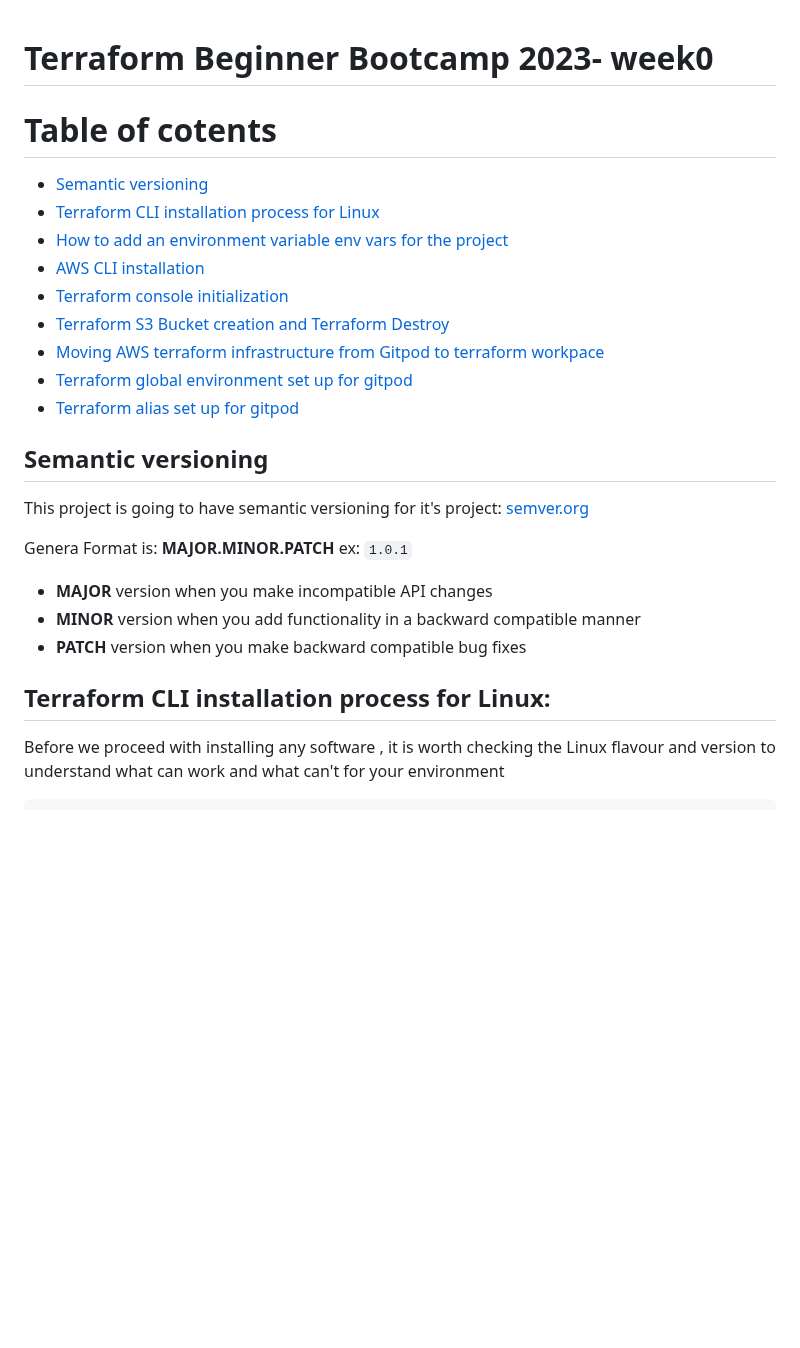
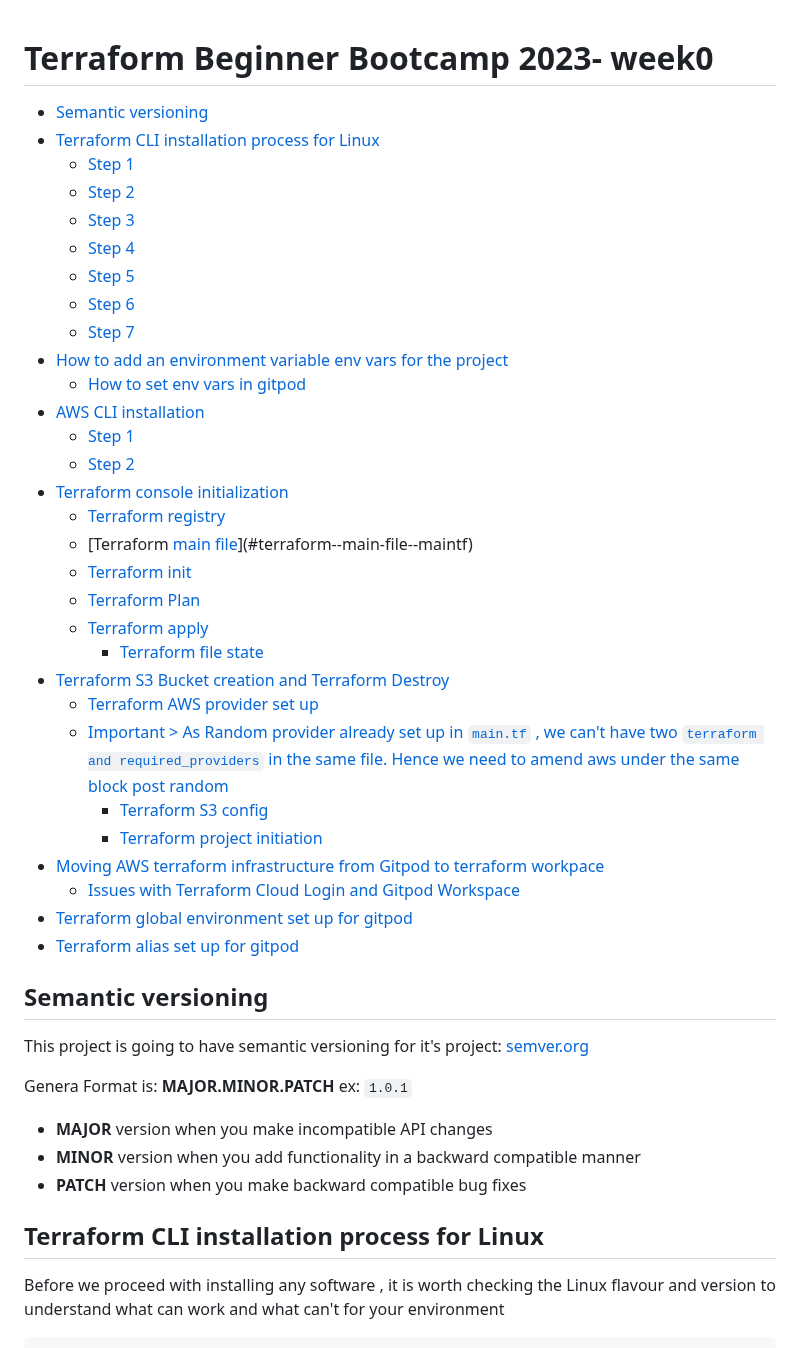
Before and after one commit to laks-narasimman/terraform-beginner-bootcamp-2023, a Markdown page: journal/week0.md, the part around one of its changes. Drawn GitHub-style; blank space fills up the shorter version.

````diff
--- a/journal/week0.md
+++ b/journal/week0.md
@@ -1,16 +1,34 @@
 # Terraform Beginner Bootcamp 2023- week0
-
-# Table of cotents
 - [Semantic versioning](#semantic-versioning)
 - [Terraform CLI installation process for Linux](#terraform-cli-installation-process-for-linux)
+  * [Step 1](#step-1)
+  * [Step 2](#step-2)
+  * [Step 3](#step-3)
+  * [Step 4](#step-4)
+  * [Step 5](#step-5)
+  * [Step 6](#step-6)
+  * [Step 7](#step-7)
 - [How to add an environment variable env vars for the project](#how-to-add-an-environment-variable-env-vars-for-the-project)
+  * [How to set env vars in gitpod](#how-to-set-env-vars-in-gitpod)
 - [AWS CLI installation](#aws-cli-installation)
+    + [Step 1](#step-1-1)
+    + [Step 2](#step-2-1)
 - [Terraform console initialization](#terraform-console-initialization)
+  * [Terraform registry](#terraform-registry)
+  * [Terraform [main file](main.tf)](#terraform--main-file--maintf)
+  * [Terraform init](#terraform-init)
+  * [Terraform Plan](#terraform-plan)
+  * [Terraform apply](#terraform-apply)
+    + [Terraform file state](#terraform-file-state)
 - [Terraform S3 Bucket creation and Terraform Destroy](#terraform-s3-bucket-creation-and-terraform-destroy)
+  * [Terraform AWS provider set up](#terraform-aws-provider-set-up)
+  * [Important  > As Random provider already set up in `main.tf` , we can't have  two `terraform and required_providers` in the same file. Hence we need to amend aws under the same block post random](#important----as-random-provider-already-set-up-in--maintf----we-can-t-have--two--terraform-and-required-providers--in-the-same-file-hence-we-need-to-amend-aws-under-the-same-block-post-random)
+    + [Terraform S3 config](#terraform-s3-config)
+    + [Terraform project initiation](#terraform-project-initiation)
 - [Moving AWS terraform infrastructure from Gitpod to terraform workpace](#moving-aws-terraform-infrastructure-from-gitpod-to-terraform-workpace)
+  * [Issues with Terraform Cloud Login and Gitpod Workspace](#issues-with-terraform-cloud-login-and-gitpod-workspace)
 - [Terraform global environment set up for gitpod](#terraform-global-environment-set-up-for-gitpod)
 - [Terraform alias set up for gitpod](#terraform-alias-set-up-for-gitpod)
-
 
 ## Semantic versioning
 This project is going to have semantic versioning for it's project:
@@ -23,7 +41,7 @@ Genera Format is:
 - **MINOR** version when you add functionality in a backward compatible manner
 - **PATCH** version when you make backward compatible bug fixes
 
-## Terraform CLI installation process for Linux:
+## Terraform CLI installation process for Linux
 Before we proceed with installing any software , it is worth checking the Linux flavour and version to understand what can work and what can't for your environment
 
 ```
````
Also changed, not shown: other parts of journal/week0.md (+25 -25 lines).
